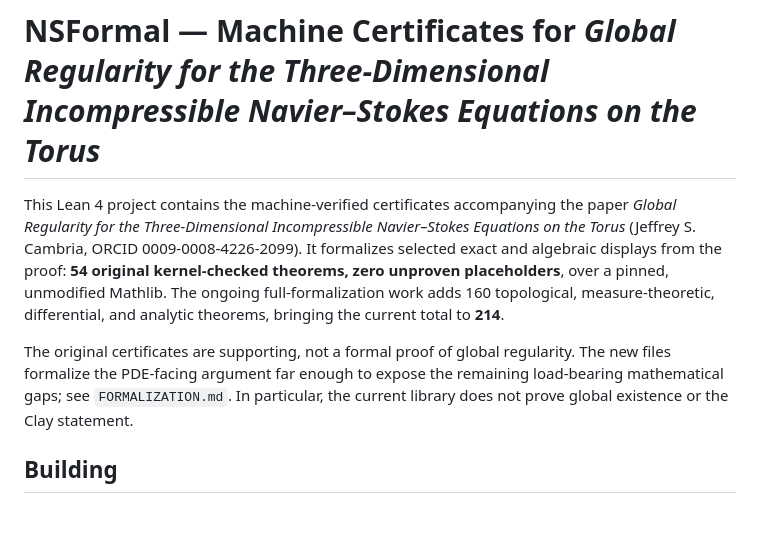
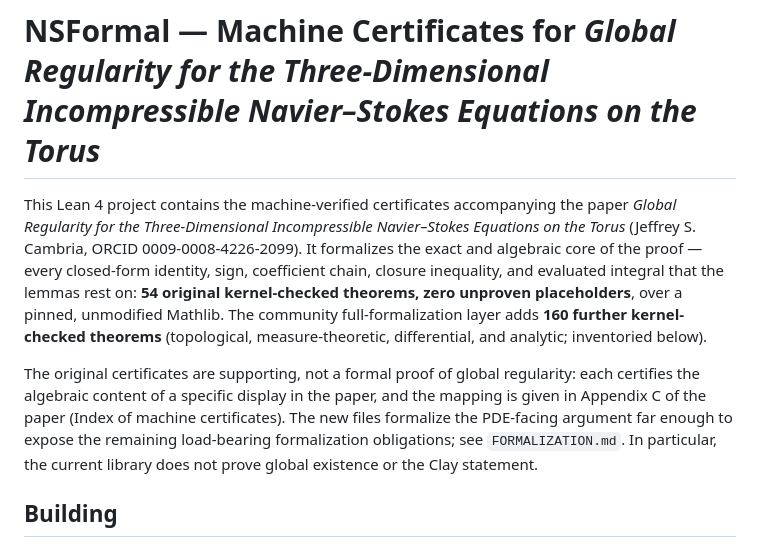
Before and after one commit to emberian/navier-stokes-proof, a Markdown page: lean/NSFormal/README.md, the part around the change. GitHub-like rendering; blank space fills up the shorter version.

```diff
--- a/lean/NSFormal/README.md
+++ b/lean/NSFormal/README.md
@@ -3,15 +3,20 @@
 This Lean 4 project contains the machine-verified certificates accompanying the
 paper *Global Regularity for the Three-Dimensional Incompressible Navier–Stokes
 Equations on the Torus* (Jeffrey S. Cambria, ORCID 0009-0008-4226-2099). It
-formalizes selected exact and algebraic displays from the proof: **54 original
-kernel-checked theorems, zero unproven placeholders**, over a pinned, unmodified
-Mathlib. The ongoing full-formalization work adds 160 topological,
-measure-theoretic, differential, and analytic theorems, bringing the current total
-to **214**.
+formalizes the exact and algebraic core of the proof — every closed-form
+identity, sign, coefficient chain, closure inequality, and evaluated integral
+that the lemmas rest on: **54 original kernel-checked theorems, zero unproven
+placeholders**, over a pinned, unmodified Mathlib. The community
+full-formalization layer adds **160 further kernel-checked theorems**
+(topological, measure-theoretic, differential, and analytic; inventoried
+below).
 
-The original certificates are supporting, not a formal proof of global regularity.
-The new files formalize the PDE-facing argument far enough to expose the remaining
-load-bearing mathematical gaps; see `FORMALIZATION.md`. In particular, the current
+The original certificates are supporting, not a formal proof of global
+regularity: each certifies the algebraic content of a specific display in the
+paper, and the mapping is given in Appendix C of the paper (Index of machine
+certificates). The new files formalize the PDE-facing argument far enough to
+expose the remaining load-bearing formalization obligations; see
+`FORMALIZATION.md`. In particular, the current
 library does not prove global existence or the Clay statement.
 
 ## Building
```
Also changed, not shown: FORMALIZATION.md (+4 -4 lines), README.md (+52 -28 lines).
